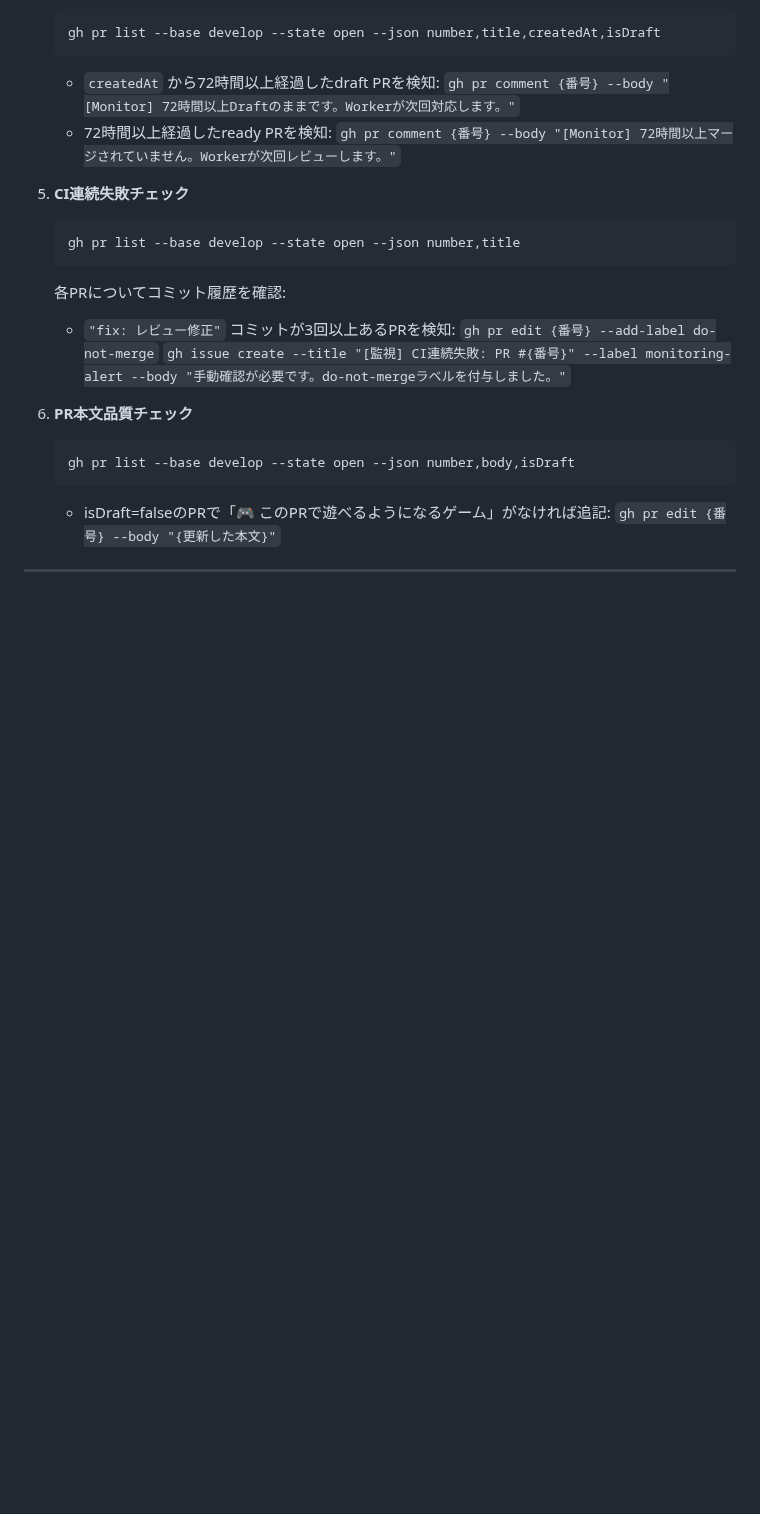
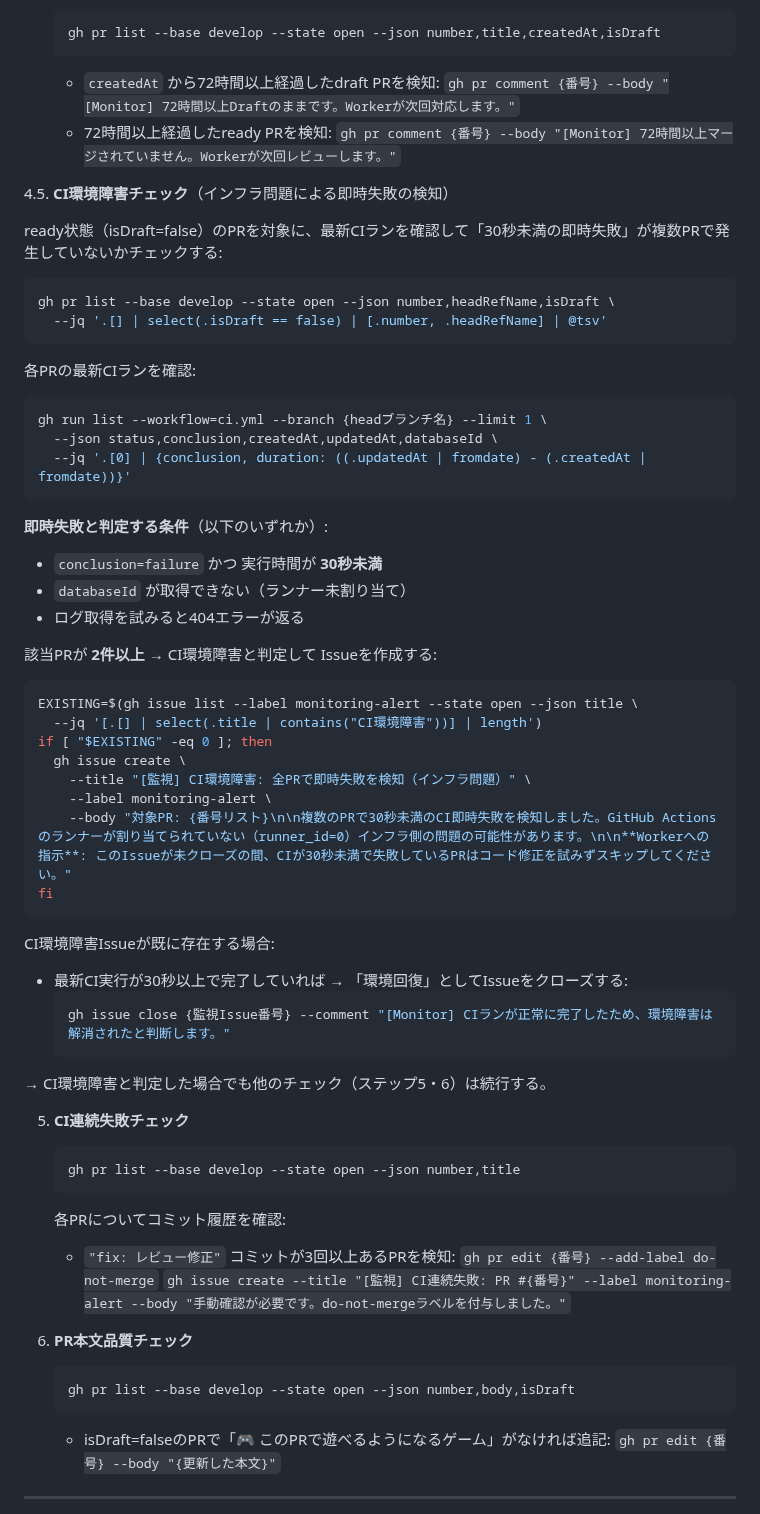
Before and after one commit to miyaji-yusei/PuzzleVault, a Markdown page: .claude/routines/e-monitor.md, the part around the change. Rendered like a GitHub page; blank space fills up the shorter version.

Commit message:
improve: CI環境障害の自動検知をe-monitor/c-review-mergeに追加

````diff
--- a/.claude/routines/e-monitor.md
+++ b/.claude/routines/e-monitor.md
@@ -69,6 +69,45 @@
      `gh pr comment {番号} --body "[Monitor] 72時間以上Draftのままです。Workerが次回対応します。"`
    - 72時間以上経過したready PRを検知:
      `gh pr comment {番号} --body "[Monitor] 72時間以上マージされていません。Workerが次回レビューします。"`
+
+4.5. **CI環境障害チェック**（インフラ問題による即時失敗の検知）
+
+   ready状態（isDraft=false）のPRを対象に、最新CIランを確認して「30秒未満の即時失敗」が複数PRで発生していないかチェックする:
+   ```bash
+   gh pr list --base develop --state open --json number,headRefName,isDraft \
+     --jq '.[] | select(.isDraft == false) | [.number, .headRefName] | @tsv'
+   ```
+   各PRの最新CIランを確認:
+   ```bash
+   gh run list --workflow=ci.yml --branch {headブランチ名} --limit 1 \
+     --json status,conclusion,createdAt,updatedAt,databaseId \
+     --jq '.[0] | {conclusion, duration: ((.updatedAt | fromdate) - (.createdAt | fromdate))}'
+   ```
+
+   **即時失敗と判定する条件**（以下のいずれか）:
+   - `conclusion=failure` かつ 実行時間が **30秒未満**
+   - `databaseId` が取得できない（ランナー未割り当て）
+   - ログ取得を試みると404エラーが返る
+
+   該当PRが **2件以上** → CI環境障害と判定して Issueを作成する:
+   ```bash
+   EXISTING=$(gh issue list --label monitoring-alert --state open --json title \
+     --jq '[.[] | select(.title | contains("CI環境障害"))] | length')
+   if [ "$EXISTING" -eq 0 ]; then
+     gh issue create \
+       --title "[監視] CI環境障害: 全PRで即時失敗を検知（インフラ問題）" \
+       --label monitoring-alert \
+       --body "対象PR: {番号リスト}\n\n複数のPRで30秒未満のCI即時失敗を検知しました。GitHub Actionsのランナーが割り当てられていない（runner_id=0）インフラ側の問題の可能性があります。\n\n**Workerへの指示**: このIssueが未クローズの間、CIが30秒未満で失敗しているPRはコード修正を試みずスキップしてください。"
+   fi
+   ```
+
+   CI環境障害Issueが既に存在する場合:
+   - 最新CI実行が30秒以上で完了していれば → 「環境回復」としてIssueをクローズする:
+     ```bash
+     gh issue close {監視Issue番号} --comment "[Monitor] CIランが正常に完了したため、環境障害は解消されたと判断します。"
+     ```
+
+   → CI環境障害と判定した場合でも他のチェック（ステップ5・6）は続行する。
 
 5. **CI連続失敗チェック**
    ```bash
````
Also changed, not shown: .claude/routines/c-review-merge.md (+21 -1 lines).
